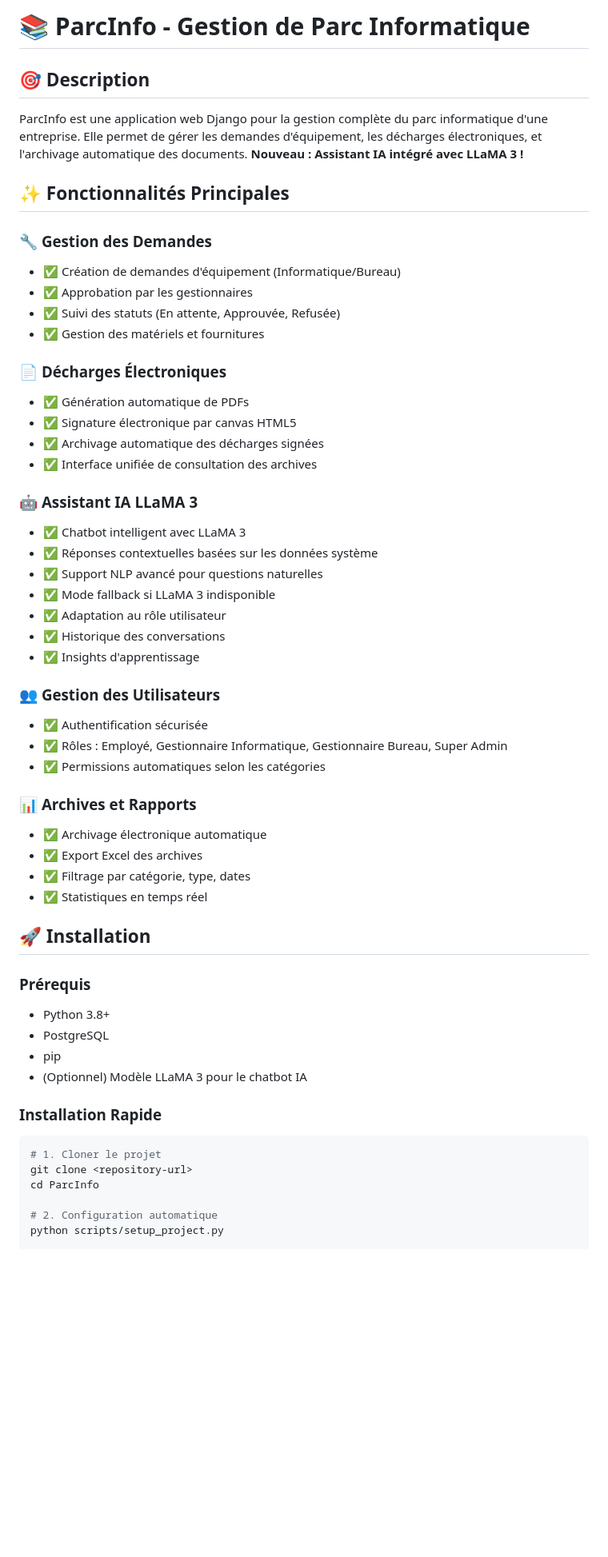
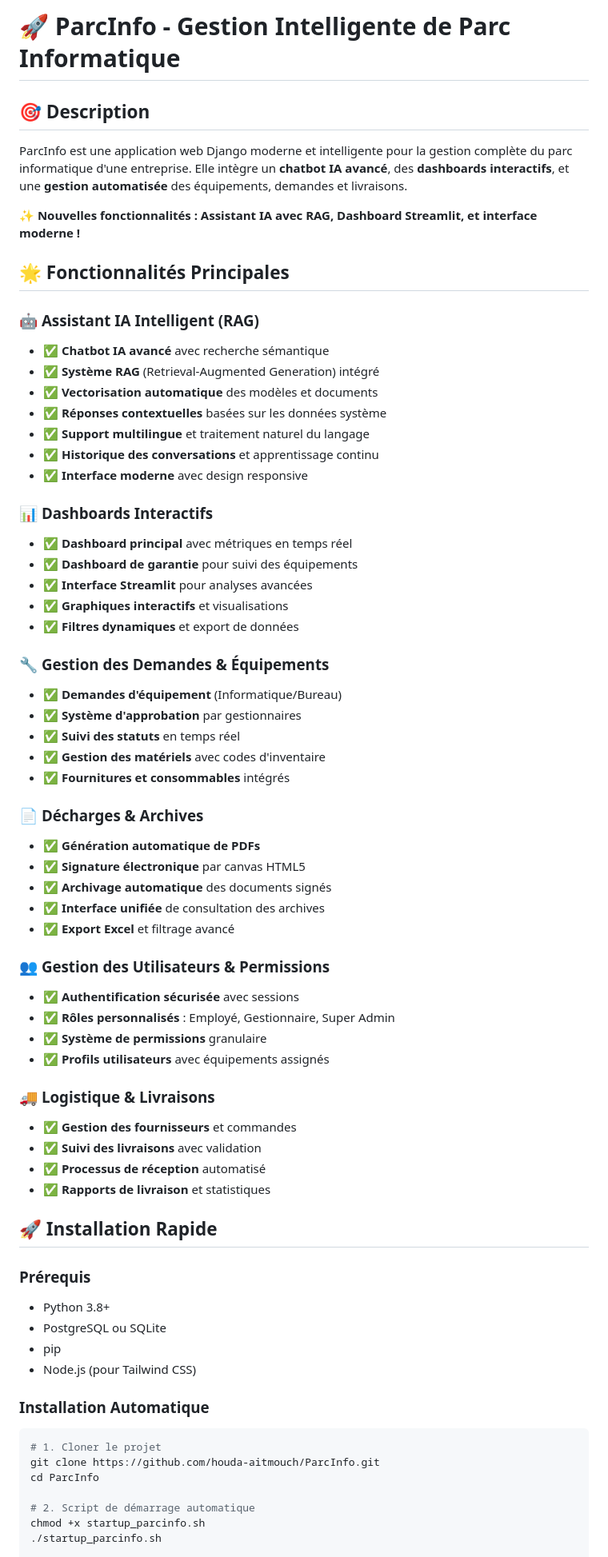
Before and after one commit to houda-aitmouch/ParcInfo, a Markdown page: README.md, the part around the change printed below. Shown: that part at 80% size. GitHub-like rendering; blank space fills up the shorter version.

Commit message:
📚 Mise à jour complète du README - Ajout des nouvelles fonctionnalités IA RAG, Dashboards Streamlit et interface moderne

````diff
--- a/README.md
+++ b/README.md
@@ -1,57 +1,70 @@
-# 📚 ParcInfo - Gestion de Parc Informatique
+# 🚀 ParcInfo - Gestion Intelligente de Parc Informatique
 
 ## 🎯 **Description**
 
-ParcInfo est une application web Django pour la gestion complète du parc informatique d'une entreprise. Elle permet de gérer les demandes d'équipement, les décharges électroniques, et l'archivage automatique des documents. **Nouveau : Assistant IA intégré avec LLaMA 3 !**
+ParcInfo est une application web Django moderne et intelligente pour la gestion complète du parc informatique d'une entreprise. Elle intègre un **chatbot IA avancé**, des **dashboards interactifs**, et une **gestion automatisée** des équipements, demandes et livraisons.
 
-## ✨ **Fonctionnalités Principales**
+**✨ Nouvelles fonctionnalités : Assistant IA avec RAG, Dashboard Streamlit, et interface moderne !**
 
-### 🔧 **Gestion des Demandes**
-- ✅ Création de demandes d'équipement (Informatique/Bureau)
-- ✅ Approbation par les gestionnaires
-- ✅ Suivi des statuts (En attente, Approuvée, Refusée)
-- ✅ Gestion des matériels et fournitures
+## 🌟 **Fonctionnalités Principales**
 
-### 📄 **Décharges Électroniques**
-- ✅ Génération automatique de PDFs
-- ✅ Signature électronique par canvas HTML5
-- ✅ Archivage automatique des décharges signées
-- ✅ Interface unifiée de consultation des archives
+### 🤖 **Assistant IA Intelligent (RAG)**
+- ✅ **Chatbot IA avancé** avec recherche sémantique
+- ✅ **Système RAG** (Retrieval-Augmented Generation) intégré
+- ✅ **Vectorisation automatique** des modèles et documents
+- ✅ **Réponses contextuelles** basées sur les données système
+- ✅ **Support multilingue** et traitement naturel du langage
+- ✅ **Historique des conversations** et apprentissage continu
+- ✅ **Interface moderne** avec design responsive
 
-### 🤖 **Assistant IA LLaMA 3**
-- ✅ Chatbot intelligent avec LLaMA 3
-- ✅ Réponses contextuelles basées sur les données système
-- ✅ Support NLP avancé pour questions naturelles
-- ✅ Mode fallback si LLaMA 3 indisponible
-- ✅ Adaptation au rôle utilisateur
-- ✅ Historique des conversations
-- ✅ Insights d'apprentissage
+### 📊 **Dashboards Interactifs**
+- ✅ **Dashboard principal** avec métriques en temps réel
+- ✅ **Dashboard de garantie** pour suivi des équipements
+- ✅ **Interface Streamlit** pour analyses avancées
+- ✅ **Graphiques interactifs** et visualisations
+- ✅ **Filtres dynamiques** et export de données
 
-### 👥 **Gestion des Utilisateurs**
-- ✅ Authentification sécurisée
-- ✅ Rôles : Employé, Gestionnaire Informatique, Gestionnaire Bureau, Super Admin
-- ✅ Permissions automatiques selon les catégories
+### 🔧 **Gestion des Demandes & Équipements**
+- ✅ **Demandes d'équipement** (Informatique/Bureau)
+- ✅ **Système d'approbation** par gestionnaires
+- ✅ **Suivi des statuts** en temps réel
+- ✅ **Gestion des matériels** avec codes d'inventaire
+- ✅ **Fournitures et consommables** intégrés
 
-### 📊 **Archives et Rapports**
-- ✅ Archivage électronique automatique
-- ✅ Export Excel des archives
-- ✅ Filtrage par catégorie, type, dates
-- ✅ Statistiques en temps réel
+### 📄 **Décharges & Archives**
+- ✅ **Génération automatique de PDFs**
+- ✅ **Signature électronique** par canvas HTML5
+- ✅ **Archivage automatique** des documents signés
+- ✅ **Interface unifiée** de consultation des archives
+- ✅ **Export Excel** et filtrage avancé
 
-## 🚀 **Installation**
+### 👥 **Gestion des Utilisateurs & Permissions**
+- ✅ **Authentification sécurisée** avec sessions
+- ✅ **Rôles personnalisés** : Employé, Gestionnaire, Super Admin
+- ✅ **Système de permissions** granulaire
+- ✅ **Profils utilisateurs** avec équipements assignés
+
+### 🚚 **Logistique & Livraisons**
+- ✅ **Gestion des fournisseurs** et commandes
+- ✅ **Suivi des livraisons** avec validation
+- ✅ **Processus de réception** automatisé
+- ✅ **Rapports de livraison** et statistiques
+
+## 🚀 **Installation Rapide**
 
 ### **Prérequis**
 - Python 3.8+
-- PostgreSQL
+- PostgreSQL ou SQLite
 - pip
-- (Optionnel) Modèle LLaMA 3 pour le chatbot IA
+- Node.js (pour Tailwind CSS)
 
-### **Installation Rapide**
+### **Installation Automatique**
 ```bash
 # 1. Cloner le projet
-git clone <repository-url>
+git clone https://github.com/houda-aitmouch/ParcInfo.git
 cd ParcInfo
 
-# 2. Configuration automatique
-python scripts/setup_project.py
+# 2. Script de démarrage automatique
+chmod +x startup_parcinfo.sh
+./startup_parcinfo.sh
 
````
Also changed, not shown: other parts of README.md (+206 -171 lines).
